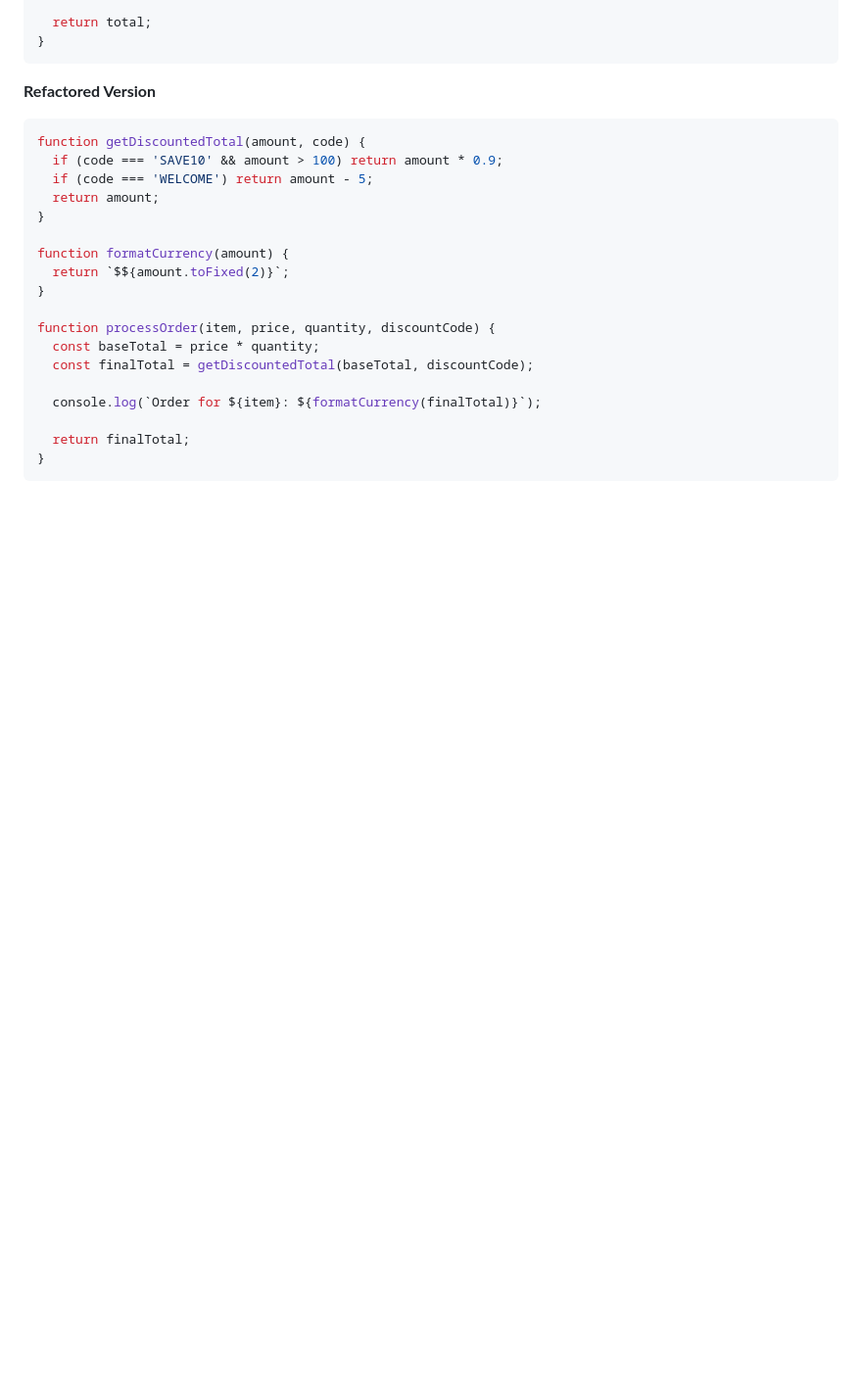
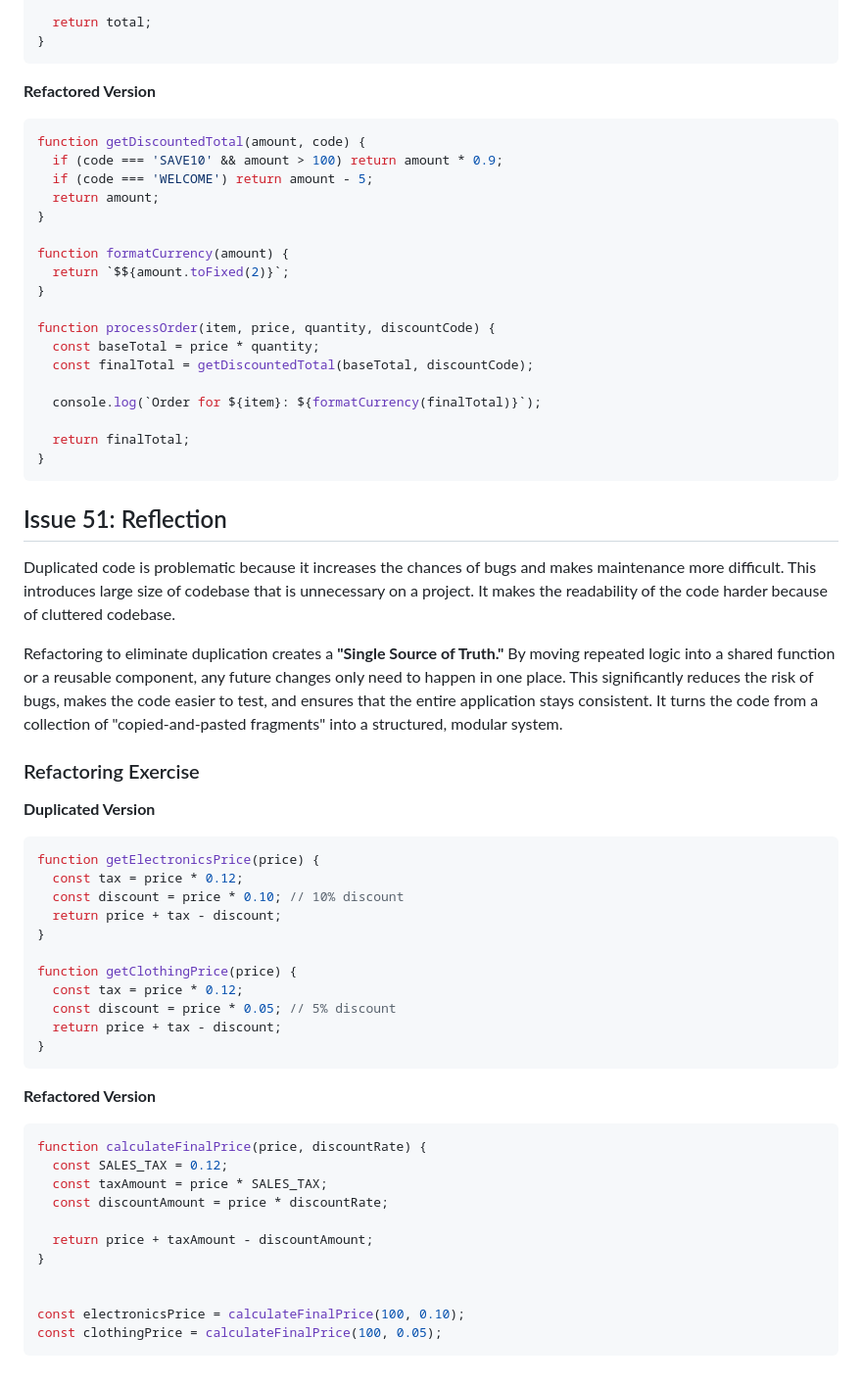
Before and after one commit to pioloebarle/pioloebarle-intern-repo, a Markdown page: clean_code.md, the part around the change. Shown at 98% size. Rendered like a GitHub page; blank space fills up the shorter version.

Commit message:
docs: Update clean_code.md with Issue 51: Avoiding Code Duplication

````diff
--- a/clean_code.md
+++ b/clean_code.md
@@ -107,3 +107,43 @@ function processOrder(item, price, quantity, discountCode) {
   return finalTotal;
 }
 ```
+
+## Issue 51: Reflection
+
+Duplicated code is problematic because it increases the chances of bugs and makes maintenance more difficult. This introduces large size of codebase that is unnecessary on a project. It makes the readability of the code harder because of cluttered codebase.
+
+Refactoring to eliminate duplication creates a **"Single Source of Truth."** By moving repeated logic into a shared function or a reusable component, any future changes only need to happen in one place. This significantly reduces the risk of bugs, makes the code easier to test, and ensures that the entire application stays consistent. It turns the code from a collection of "copied-and-pasted fragments" into a structured, modular system.
+
+### Refactoring Exercise
+
+**Duplicated Version**
+
+```Javascript
+function getElectronicsPrice(price) {
+  const tax = price * 0.12;
+  const discount = price * 0.10; // 10% discount
+  return price + tax - discount;
+}
+
+function getClothingPrice(price) {
+  const tax = price * 0.12;
+  const discount = price * 0.05; // 5% discount
+  return price + tax - discount;
+}
+```
+
+**Refactored Version**
+
+```Javascript
+function calculateFinalPrice(price, discountRate) {
+  const SALES_TAX = 0.12;
+  const taxAmount = price * SALES_TAX;
+  const discountAmount = price * discountRate;
+
+  return price + taxAmount - discountAmount;
+}
+
+
+const electronicsPrice = calculateFinalPrice(100, 0.10);
+const clothingPrice = calculateFinalPrice(100, 0.05);
+```
````
